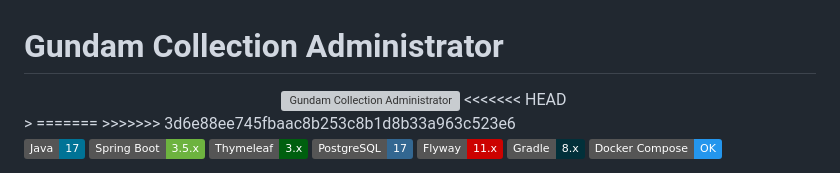
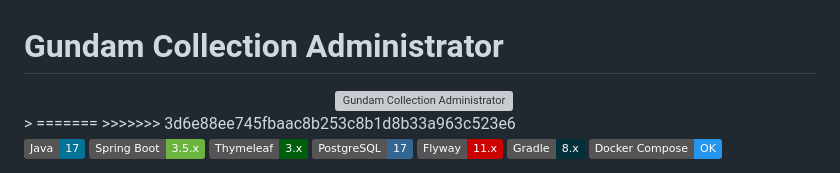
Before and after one commit to carmipa/Gundam_Administrator, a Markdown page: README.md, the part around the change. GitHub-like rendering; badges without logos; grey boxes are pictures that could not be loaded.

```diff
--- a/README.md
+++ b/README.md
@@ -2,7 +2,6 @@
 
 <div align="center">
   <img src="./gundam.png" alt="Gundam Collection Administrator" width="400" />
-<<<<<<< HEAD
 </div>>
 =======
 </div>
```
